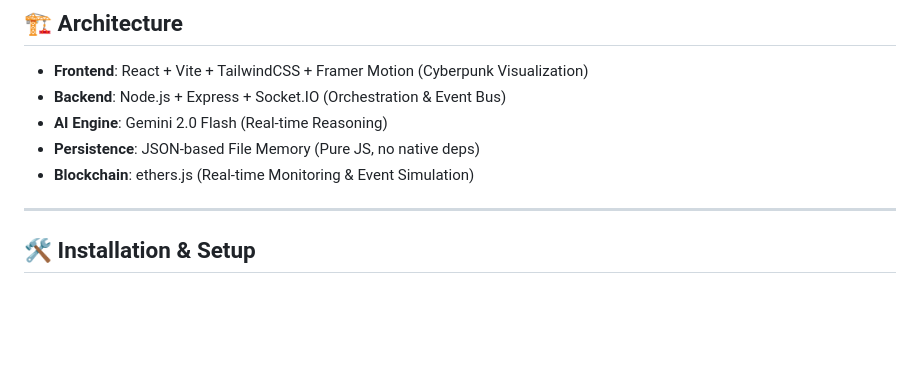
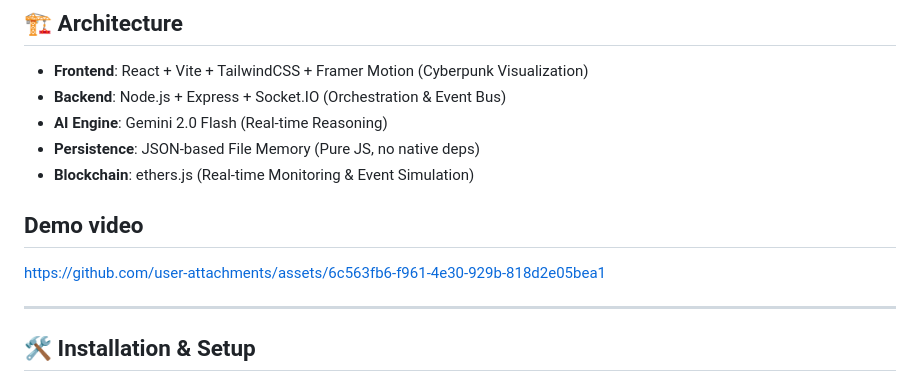
Before and after one commit to Cybercamp1/DARI-Decentralized-Autonomous-Reasoning-Intelligence, a Markdown page: README.md, the part around the change. Drawn GitHub-style; blank space fills up the shorter version.

Commit message:
Add demo video section to README
Added a demo video link to the README.

```diff
--- a/README.md
+++ b/README.md
@@ -31,6 +31,15 @@ Unlike traditional governance dashboards that rely on static data or simulated l
 - **AI Engine**: Gemini 2.0 Flash (Real-time Reasoning)
 - **Persistence**: JSON-based File Memory (Pure JS, no native deps)
 - **Blockchain**: ethers.js (Real-time Monitoring & Event Simulation)
+
+## Demo video
+
+
+
+
+https://github.com/user-attachments/assets/6c563fb6-f961-4e30-929b-818d2e05bea1
+
+
 
 ---
 
```
